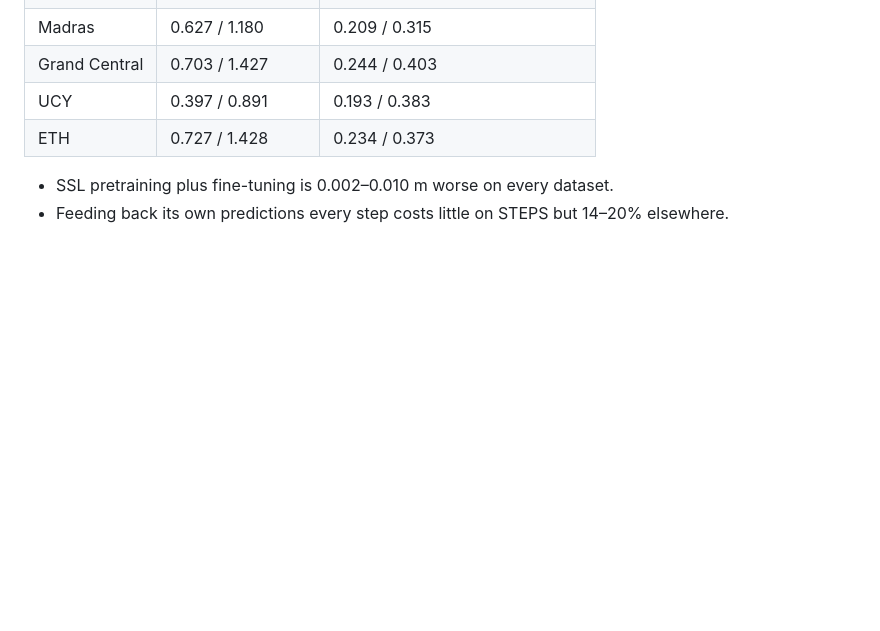
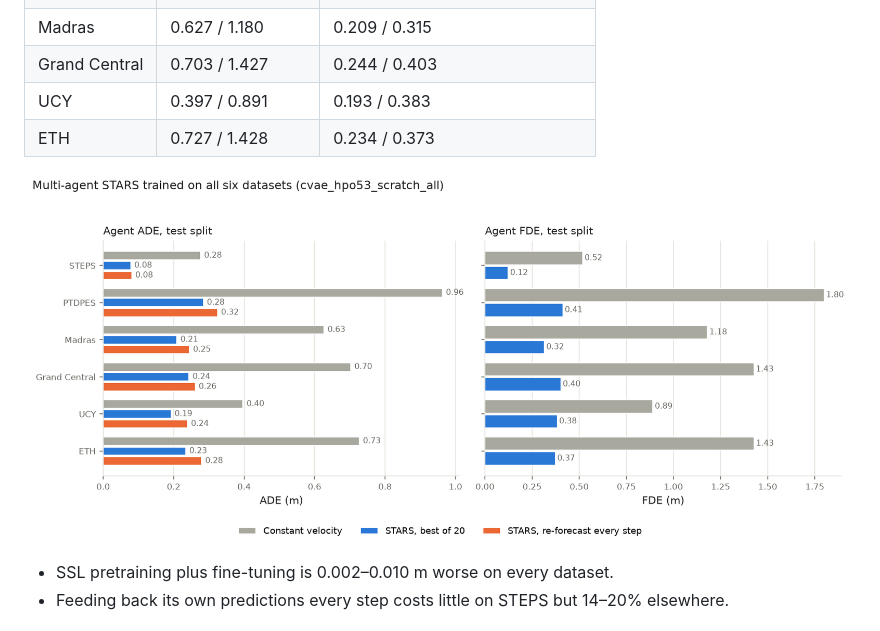
Before and after one commit to michaelmunje/stars_steps_extension, a Markdown page: docs/results/README.md, the part around the change. Drawn GitHub-style; pictures changed too: docs/results/stars_ma_all_test.png (added); blank space fills up the shorter version.

Commit message:
Per-dataset forecasting summary figure
Co-Authored-By: Claude Opus 5.5 <noreply@anthropic.com>

```diff
--- a/docs/results/README.md
+++ b/docs/results/README.md
@@ -49,6 +49,8 @@ settings, agent ADE / FDE, best-of-20, against constant velocity:
 | Grand Central | 0.703 / 1.427 | 0.244 / 0.403 |
 | UCY | 0.397 / 0.891 | 0.193 / 0.383 |
 | ETH | 0.727 / 1.428 | 0.234 / 0.373 |
+
+![Per-dataset test error](stars_ma_all_test.png)
 
 - SSL pretraining plus fine-tuning is 0.002–0.010 m worse on every dataset.
 - Feeding back its own predictions every step costs little on STEPS but 14–20% elsewhere.
```
Also changed, not shown: docs/results/stars_ma_all_test.md (+4 -0 lines), 1 other file.
